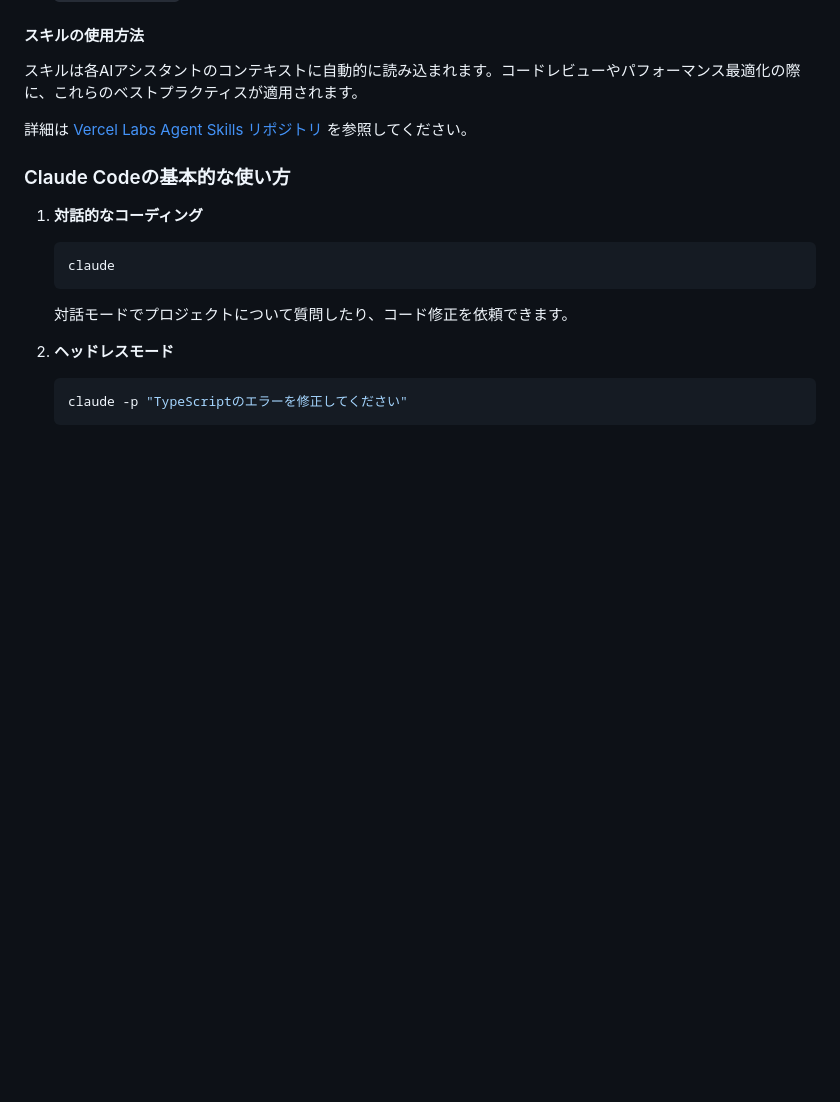
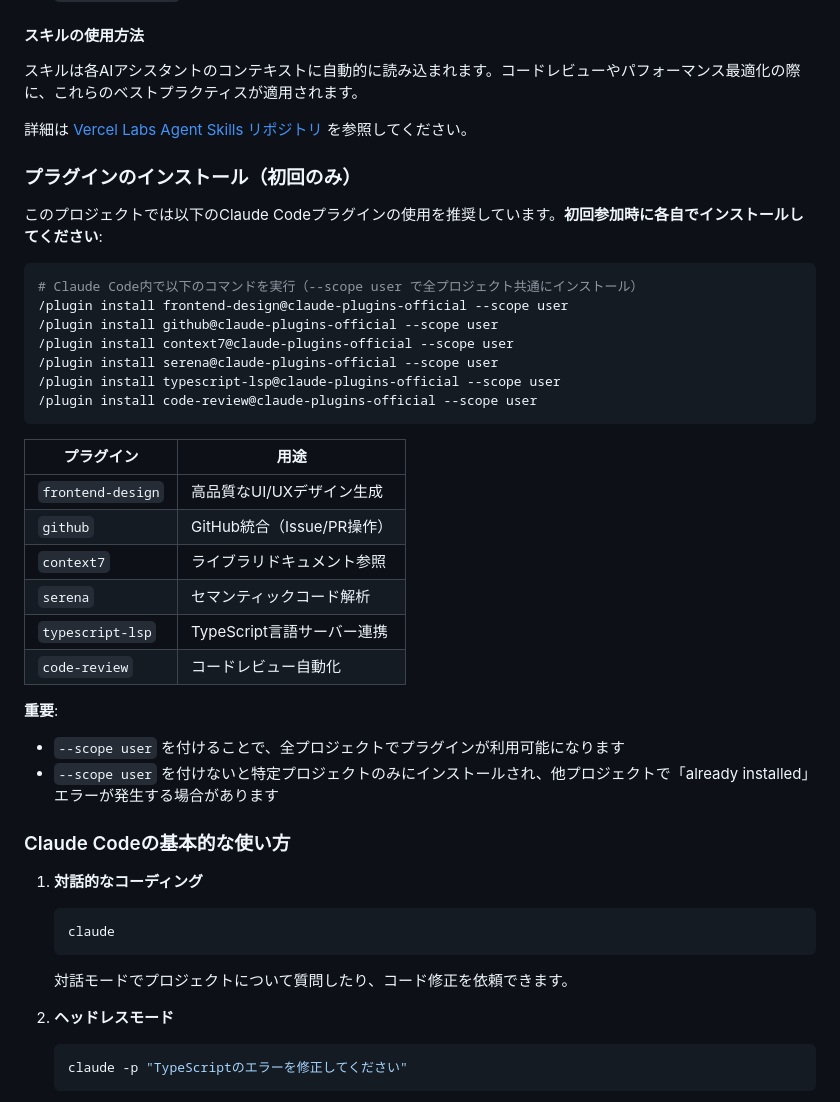
Before and after one commit to YudaiShiratori/visa-navi, a Markdown page: README.md, the part around the change. Drawn GitHub-style; blank space fills up the shorter version.

````diff
--- a/README.md
+++ b/README.md
@@ -868,6 +868,33 @@ Dependabotにもこれらの秘密情報へのアクセスを許可するには:
 
 詳細は [Vercel Labs Agent Skills リポジトリ](https://github.com/vercel-labs/agent-skills) を参照してください。
 
+### プラグインのインストール（初回のみ）
+
+このプロジェクトでは以下のClaude Codeプラグインの使用を推奨しています。**初回参加時に各自でインストールしてください**:
+
+```bash
+# Claude Code内で以下のコマンドを実行（--scope user で全プロジェクト共通にインストール）
+/plugin install frontend-design@claude-plugins-official --scope user
+/plugin install github@claude-plugins-official --scope user
+/plugin install context7@claude-plugins-official --scope user
+/plugin install serena@claude-plugins-official --scope user
+/plugin install typescript-lsp@claude-plugins-official --scope user
+/plugin install code-review@claude-plugins-official --scope user
+```
+
+| プラグイン | 用途 |
+|-----------|------|
+| `frontend-design` | 高品質なUI/UXデザイン生成 |
+| `github` | GitHub統合（Issue/PR操作） |
+| `context7` | ライブラリドキュメント参照 |
+| `serena` | セマンティックコード解析 |
+| `typescript-lsp` | TypeScript言語サーバー連携 |
+| `code-review` | コードレビュー自動化 |
+
+**重要**:
+- `--scope user` を付けることで、全プロジェクトでプラグインが利用可能になります
+- `--scope user` を付けないと特定プロジェクトのみにインストールされ、他プロジェクトで「already installed」エラーが発生する場合があります
+
 ### Claude Codeの基本的な使い方
 
 1. **対話的なコーディング**
````
Also changed, not shown: README.en.md (+27 -0 lines), README.vi.md (+27 -0 lines).
